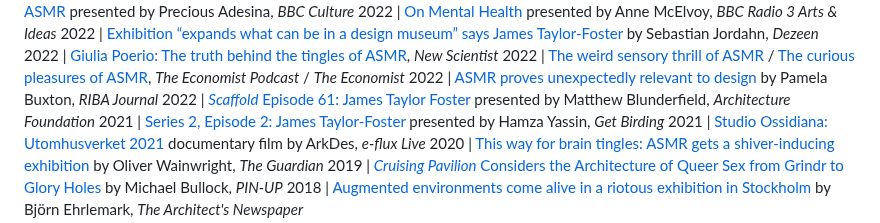
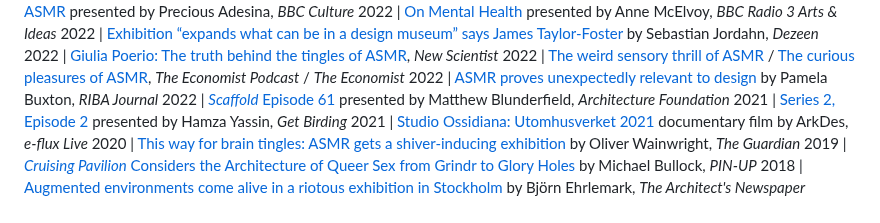
Before and after one commit to StudioFolder/james-tf, a Markdown page: content.md, the part around the change. GitHub-like rendering.

```diff
--- a/content.md
+++ b/content.md
@@ -91,8 +91,8 @@ Over the past decade, their curatorial projects and artistic collaborations have
 2022 | [Giulia Poerio: The truth behind the tingles of ASMR](https://www.newscientist.com/video/2324774-giulia-poerio-the-truth-behind-the-tingles-of-asmr/), *New Scientist*
 2022 | [The weird sensory thrill of ASMR](https://podcasts.apple.com/se/podcast/economist-podcasts/id151230264?i=1000561042225) / [The curious pleasures of ASMR](https://www.economist.com/culture/2022/05/13/the-curious-pleasures-of-asmr), *The Economist Podcast* / *The Economist*
 2022 | [ASMR proves unexpectedly relevant to design](https://www.ribaj.com/culture/review-weird-sensation-feels-good-design-museum-asmr) by Pamela Buxton, *RIBA Journal*
-2022 | [*Scaffold* Episode 61: James Taylor Foster](https://architecturefoundation.org.uk/news/scaffold-episode-61-james-taylor-foster) presented by Matthew Blunderfield, *Architecture Foundation*
-2021 | [Series 2, Episode 2: James Taylor-Foster](https://open.spotify.com/episode/2NuhrrmibUqybfcbSjSuNm) presented by Hamza Yassin, *Get Birding*
+2022 | [*Scaffold* Episode 61](https://architecturefoundation.org.uk/news/scaffold-episode-61-james-taylor-foster) presented by Matthew Blunderfield, *Architecture Foundation*
+2021 | [Series 2, Episode 2](https://open.spotify.com/episode/2NuhrrmibUqybfcbSjSuNm) presented by Hamza Yassin, *Get Birding*
 2021 | [Studio Ossidiana: Utomhusverket 2021](https://www.e-flux.com/events/437835/studio-ossidiana-utomhusverket-2021/) documentary film by ArkDes, *e-flux Live*
 2020 | [This way for brain tingles: ASMR gets a shiver-inducing exhibition](https://www.theguardian.com/artanddesign/2020/mar/31/this-way-for-a-braingasm-asmr-gets-a-tingly-exhibition) by Oliver Wainwright, *The Guardian*
 2019 | [*Cruising Pavilion* Considers the Architecture of Queer Sex from Grindr to Glory Holes](https://archive.pinupmagazine.org/articles/essay-cruising-pavilion-gay-sex-public-space-michael-bullock) by Michael Bullock, *PIN-UP*
```
